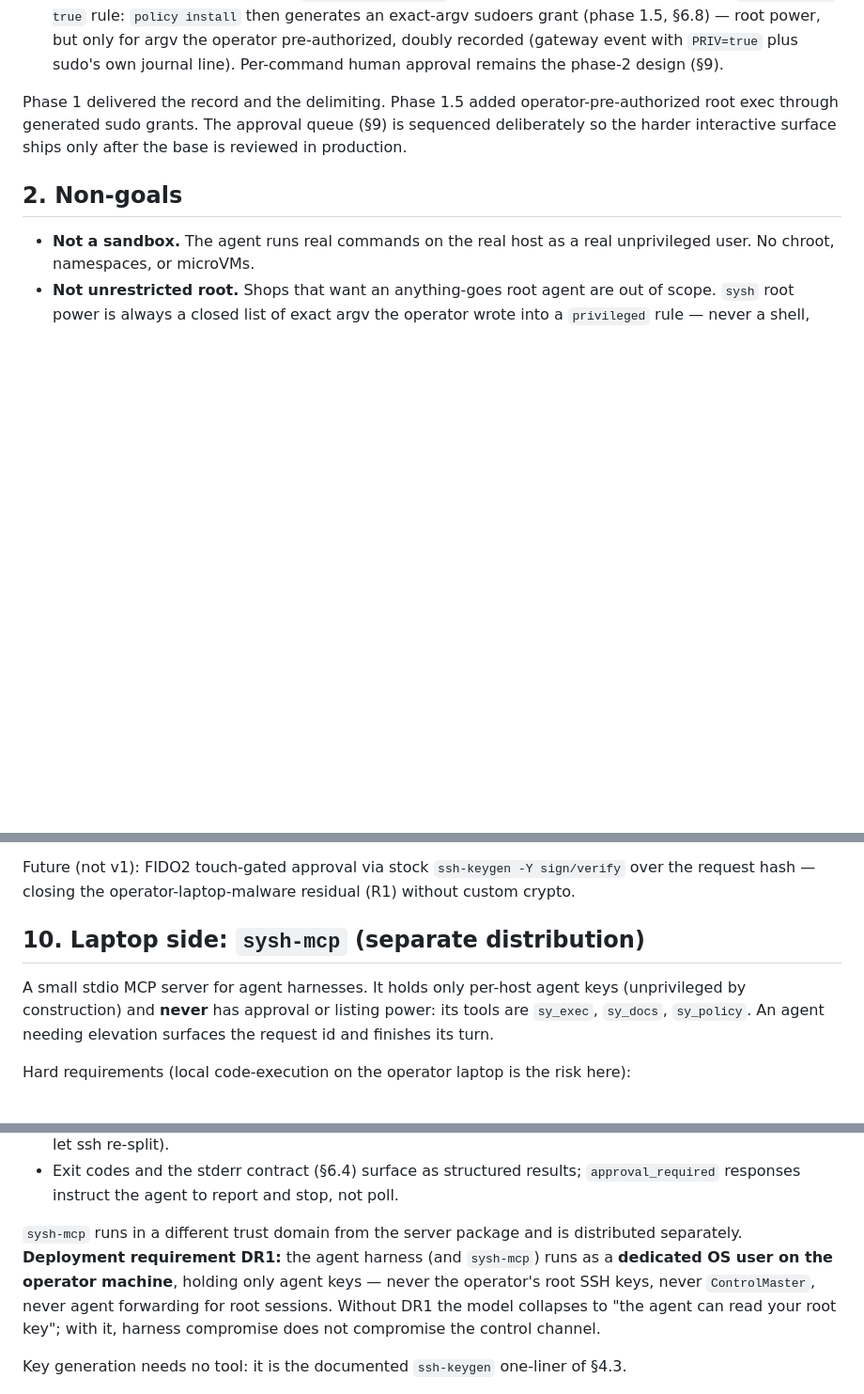
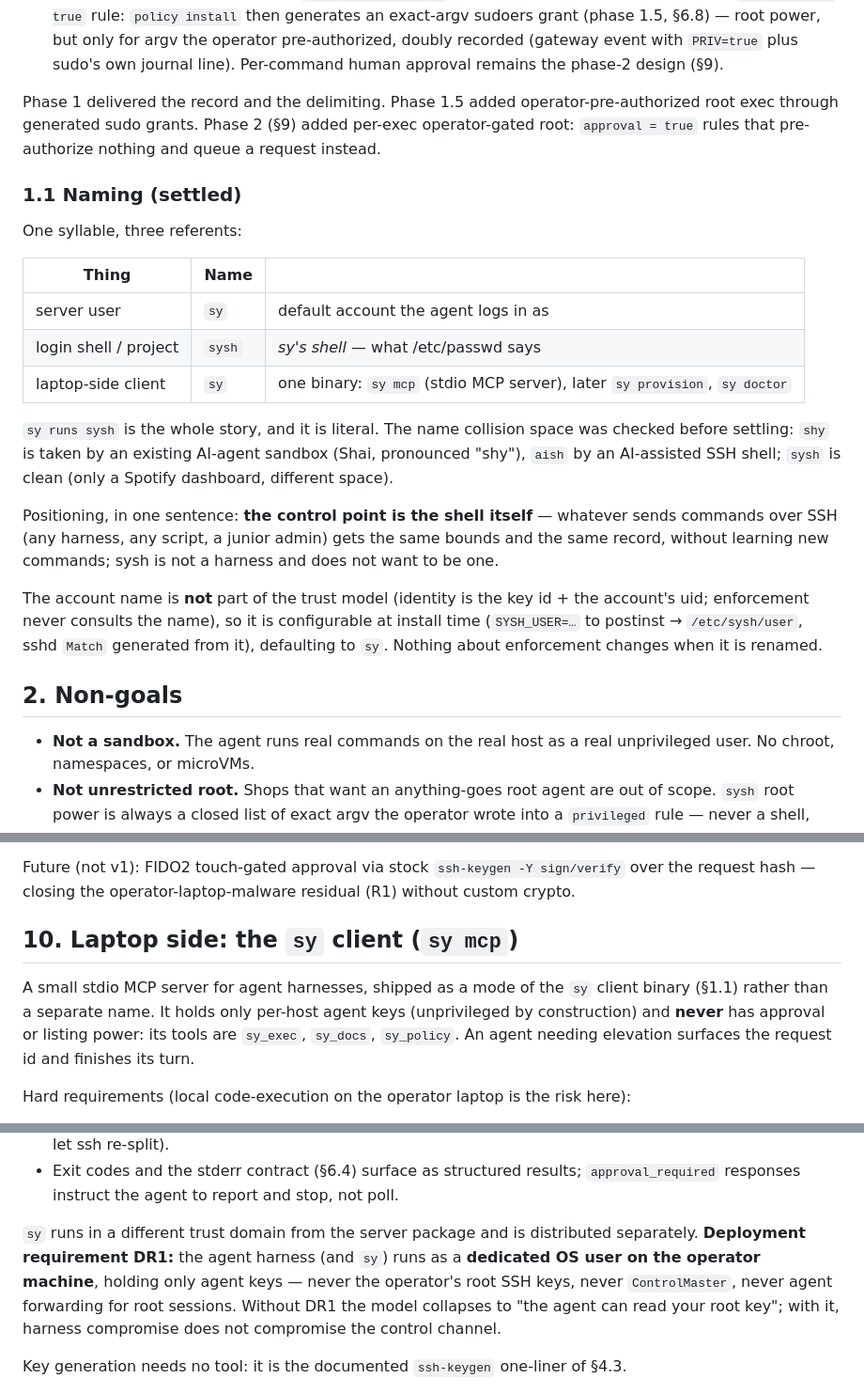
Before and after one commit to xezpeleta/sysh, a Markdown page: PROJECT.md, 3 parts joined by grey strips. Shown at 94% size. Drawn GitHub-style; blank space fills up the shorter version.

Commit message:
docs: settle the naming — sy (user/client) / sysh (shell), account configurable
sysh stays: it is sy's shell, and the shell is the product — the
control point that bounds whatever arrives over SSH, from any
harness, with no new commands to learn. Name-collision space
checked first: shy/aish are taken by AI-agent tools, sysh is clean.

Account name leaves the trust model (identity = key id + uid), so
SYSH_USER=... at install time (postinst arg -> /etc/sysh/user,
generated sshd Match) is planned; default stays sy. Laptop-side
client will be one binary: sy mcp (stdio MCP server), later
sy provision / sy doctor.

```diff
--- a/PROJECT.md
+++ b/PROJECT.md
@@ -37,9 +37,35 @@ is an unprivileged system user whose login shell:
   phase-2 design (§9).
 
 Phase 1 delivered the record and the delimiting. Phase 1.5 added
-operator-pre-authorized root exec through generated sudo grants. The
-approval queue (§9) is sequenced deliberately so the harder interactive
-surface ships only after the base is reviewed in production.
+operator-pre-authorized root exec through generated sudo grants. Phase 2
+(§9) added per-exec operator-gated root: `approval = true` rules that
+pre-authorize nothing and queue a request instead.
+
+### 1.1 Naming (settled)
+
+One syllable, three referents:
+
+| Thing | Name | |
+|---|---|---|
+| server user | `sy` | default account the agent logs in as |
+| login shell / project | `sysh` | *sy's shell* — what /etc/passwd says |
+| laptop-side client | `sy` | one binary: `sy mcp` (stdio MCP server), later `sy provision`, `sy doctor` |
+
+`sy runs sysh` is the whole story, and it is literal. The name collision
+space was checked before settling: `shy` is taken by an existing AI-agent
+sandbox (Shai, pronounced "shy"), `aish` by an AI-assisted SSH shell;
+`sysh` is clean (only a Spotify dashboard, different space).
+
+Positioning, in one sentence: **the control point is the shell itself** —
+whatever sends commands over SSH (any harness, any script, a junior admin)
+gets the same bounds and the same record, without learning new commands;
+sysh is not a harness and does not want to be one.
+
+The account name is **not** part of the trust model (identity is the
+key id + the account's uid; enforcement never consults the name), so it
+is configurable at install time (`SYSH_USER=…` to postinst →
+`/etc/sysh/user`, sshd `Match` generated from it), defaulting to `sy`.
+Nothing about enforcement changes when it is renamed.
 
 ## 2. Non-goals
 
@@ -583,9 +609,10 @@ Future (not v1): FIDO2 touch-gated approval via stock
 `ssh-keygen -Y sign/verify` over the request hash — closing the
 operator-laptop-malware residual (R1) without custom crypto.
 
-## 10. Laptop side: `sysh-mcp` (separate distribution)
+## 10. Laptop side: the `sy` client (`sy mcp`)
 
-A small stdio MCP server for agent harnesses. It holds only per-host agent
+A small stdio MCP server for agent harnesses, shipped as a mode of the
+`sy` client binary (§1.1) rather than a separate name. It holds only per-host agent
 keys (unprivileged by construction) and **never** has approval or listing
 power: its tools are `sy_exec`, `sy_docs`, `sy_policy`. An agent needing
 elevation surfaces the request id and finishes its turn.
@@ -604,9 +631,9 @@ here):
   `approval_required` responses instruct the agent to report and stop, not
   poll.
 
-`sysh-mcp` runs in a different trust domain from the server package and is
+`sy` runs in a different trust domain from the server package and is
 distributed separately. **Deployment requirement DR1:** the agent harness
-(and `sysh-mcp`) runs as a **dedicated OS user on the operator machine**,
+(and `sy`) runs as a **dedicated OS user on the operator machine**,
 holding only agent keys — never the operator's root SSH keys, never
 `ControlMaster`, never agent forwarding for root sessions. Without DR1 the
 model collapses to "the agent can read your root key"; with it, harness
```
Also changed, not shown: README.md (+4 -2 lines).
